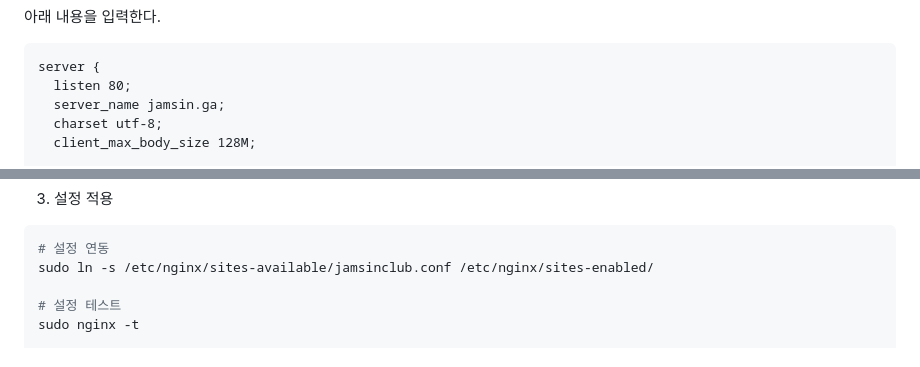
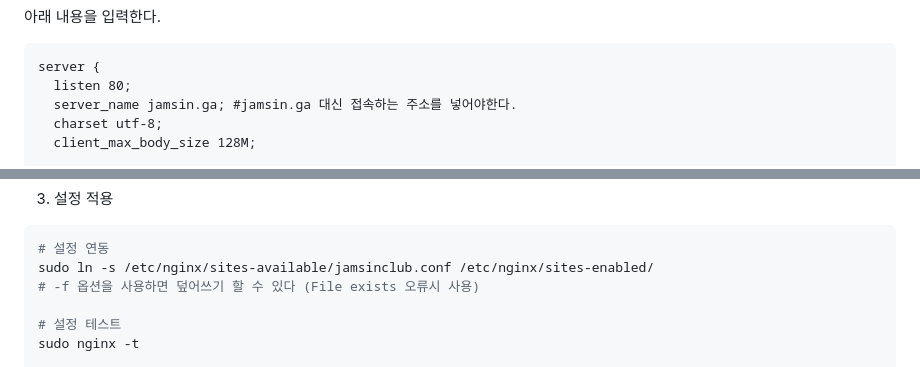
Before and after one commit to jsrodela/club-recruit, a Markdown page: PRODUCTION.md, 2 parts joined by grey strips. Rendered like a GitHub page.

````diff
--- a/PRODUCTION.md
+++ b/PRODUCTION.md
@@ -149,7 +149,7 @@ sudo nano /etc/nginx/sites-available/jamsinclub.conf
 ```
 server {
   listen 80;
-  server_name jamsin.ga;
+  server_name jamsin.ga; #jamsin.ga 대신 접속하는 주소를 넣어야한다.
   charset utf-8;
   client_max_body_size 128M;
 
@@ -177,6 +177,7 @@ server {
 ```shell
 # 설정 연동
 sudo ln -s /etc/nginx/sites-available/jamsinclub.conf /etc/nginx/sites-enabled/
+# -f 옵션을 사용하면 덮어쓰기 할 수 있다 (File exists 오류시 사용)
 
 # 설정 테스트
 sudo nginx -t
````
